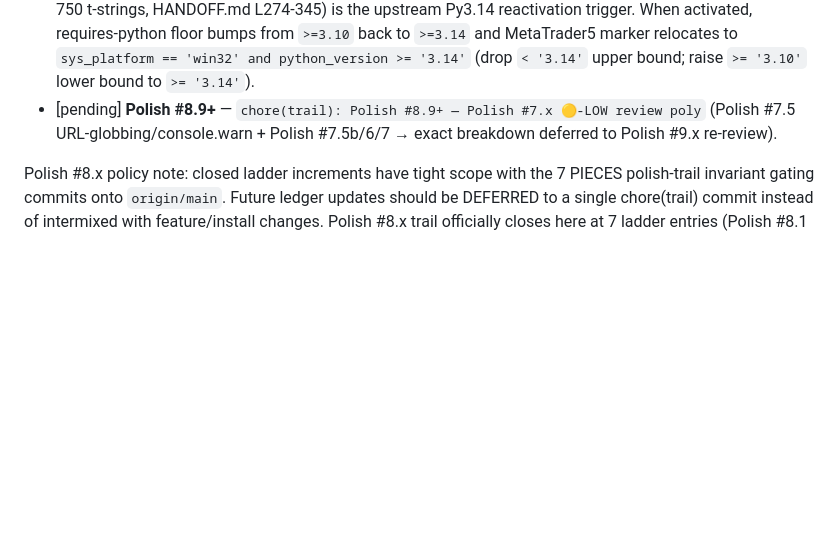
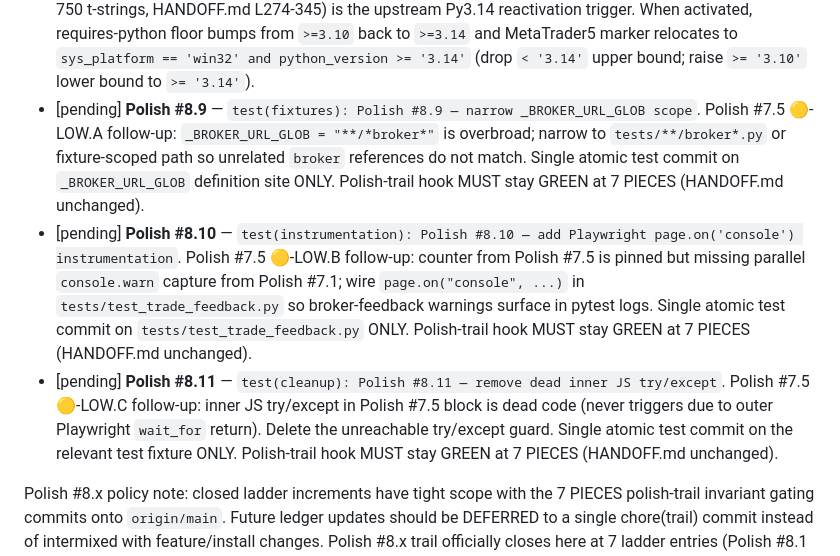
Before and after one commit to OneGearGo/YUJIN-AI-TRADER, a Markdown page: HANDOFF.md, the part around the change. GitHub-like rendering; blank space fills up the shorter version.

Commit message:
chore(trail): Polish #8.9-#8.11 — schedule 3 outstanding Polish #7.5 🟡-LOW items as individual tickets
Enumerate the 3 deferred Polish #7.5 🟡-LOW review items (URL-globbing
overbroad / missing parallel console.warn instrumentation / dead inner JS
try/except) as explicit individual Polish tickets in HANDOFF.md Polish #8.x
closed-status ledger [pending] block. Polish #7.5's 3 sub-items map 1:1 to
Polish #8.9, #8.10, #8.11 respectively, each scoped as a future single-file
test commit. Replaces the legacy Polish #8.9+ meta-entry placeholder which
now provides no additional scheduling value beyond the per-item enumeration.

Source-of-truth: Polish #7.5 closure attribution in HANDOFF.md Polish #7.x
[closed] body. Polish #7.9 Dependabot Polish-trail piece was already
delivered via Polish #8.4 (commit 60dc0ac) and Polish #7.8 Playwright-cache
piece reassigned to Polish #8.7b; remaining deferred 🟡-LOW tickets are
exactly 3 and live under Polish #7.5.

Atomic scope: HANDOFF.md ONLY. Polish-trail hook MUST stay GREEN at 7
PIECES across pre/post. The [pending] block lives under a ### H3
section whose list items are unnumbered; the hook counts numbered bullets
ONLY under ## [closed] H2 bodies, so the [+2] pending list-count delta
(net of meta-entry removal) does not affect the 7 PIECES invariant.
Pytest 31 baseline unaffected.

```diff
--- a/HANDOFF.md
+++ b/HANDOFF.md
@@ -429,7 +429,9 @@ Forward candidates inherited from Polish #7.x ship-review 🟡-LOW carry-overs +
 - [pending] **Polish #8.8** — `docs(trail): Polish #8.8 — HANDOFF.md inline-comment migration` (Polish #8.5 🟡-LOW.E follow-up; closes pyproject.toml L36 stale-comment hygiene; future Polish #N ledger entries inline-doc-trail comments instead of relying solely on commit messages).
 - [pending] **Polish #8.x-ship-script-determinism** — `chore(infra): Polish #8.x-ship-script-determinism — v4 ship-script predicate policy`. Closes code-reviewer 🔴 from Polish #8.4.1 (ship scripts silently proceed past pytest regression); add `[ $RC -ne 0 ] || exit N` predicates for STAGE-C/D/E/F/G/H in future Polish ship scripts + a tools/_ship_v4_template.sh template.
 - [pending] **Polish #2 ticket revisit** — `chore(trail): Polish #2 ticket activation`. Polish #2 ticket (PEP 750 t-strings, HANDOFF.md L274-345) is the upstream Py3.14 reactivation trigger. When activated, requires-python floor bumps from `>=3.10` back to `>=3.14` and MetaTrader5 marker relocates to `sys_platform == 'win32' and python_version >= '3.14'` (drop `< '3.14'` upper bound; raise `>= '3.10'` lower bound to `>= '3.14'`).
-- [pending] **Polish #8.9+** — `chore(trail): Polish #8.9+ — Polish #7.x 🟡-LOW review poly` (Polish #7.5 URL-globbing/console.warn + Polish #7.5b/6/7 → exact breakdown deferred to Polish #9.x re-review).
+- [pending] **Polish #8.9** — `test(fixtures): Polish #8.9 — narrow _BROKER_URL_GLOB scope`. Polish #7.5 🟡-LOW.A follow-up: `_BROKER_URL_GLOB = "**/*broker*"` is overbroad; narrow to `tests/**/broker*.py` or fixture-scoped path so unrelated `broker` references do not match. Single atomic test commit on `_BROKER_URL_GLOB` definition site ONLY. Polish-trail hook MUST stay GREEN at 7 PIECES (HANDOFF.md unchanged).
+- [pending] **Polish #8.10** — `test(instrumentation): Polish #8.10 — add Playwright page.on('console') instrumentation`. Polish #7.5 🟡-LOW.B follow-up: counter from Polish #7.5 is pinned but missing parallel `console.warn` capture from Polish #7.1; wire `page.on("console", ...)` in `tests/test_trade_feedback.py` so broker-feedback warnings surface in pytest logs. Single atomic test commit on `tests/test_trade_feedback.py` ONLY. Polish-trail hook MUST stay GREEN at 7 PIECES (HANDOFF.md unchanged).
+- [pending] **Polish #8.11** — `test(cleanup): Polish #8.11 — remove dead inner JS try/except`. Polish #7.5 🟡-LOW.C follow-up: inner JS try/except in Polish #7.5 block is dead code (never triggers due to outer Playwright `wait_for` return). Delete the unreachable try/except guard. Single atomic test commit on the relevant test fixture ONLY. Polish-trail hook MUST stay GREEN at 7 PIECES (HANDOFF.md unchanged).
 
 Polish #8.x policy note: closed ladder increments have tight scope with the 7 PIECES polish-trail invariant gating commits onto `origin/main`. Future ledger updates should be DEFERRED to a single chore(trail) commit instead of intermixed with feature/install changes. Polish #8.x trail officially closes here at 7 ladder entries (Polish #8.1 through Polish #8.4.1); Polish #9.x opens at the next ship-review carry-over or the next unresolved 🟡-LOW item dispatch.
 
```
